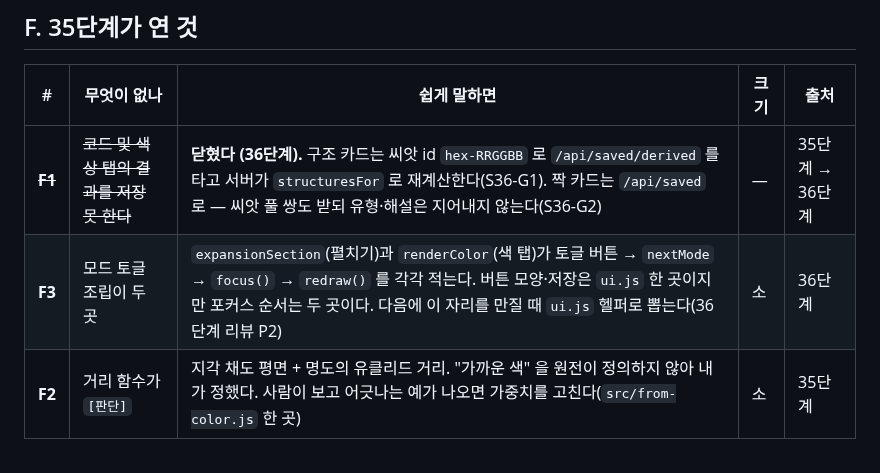
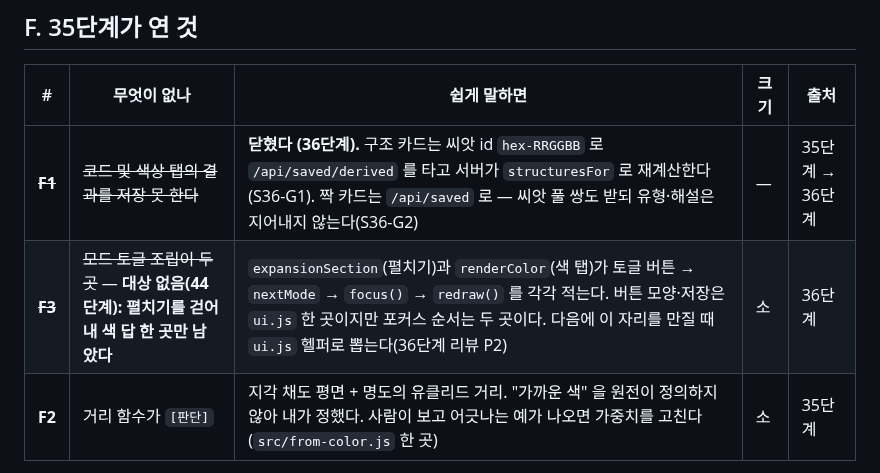
Before and after one commit to rhantj/color-picker, a Markdown page: docs/com/open-work.md, the part around the change. Drawn GitHub-style.

Commit message:
docs(open-work): F3 은 44단계에서 대상이 없어졌다 — 모드 토글 조립이 한 곳만 남았다
Co-Authored-By: Claude Opus 5.5 <noreply@anthropic.com>

```diff
--- a/docs/com/open-work.md
+++ b/docs/com/open-work.md
@@ -132,7 +132,7 @@ H1·H3·H5 닫힘, H2·H4 절반 닫힘(남은 것은 대표가 "지금대로"
 | # | 무엇이 없나 | 쉽게 말하면 | 크기 | 출처 |
 |---|---|---|---|---|
 | ~~**F1**~~ | ~~코드 및 색상 탭의 결과를 저장 못 한다~~ | **닫혔다 (36단계).** 구조 카드는 씨앗 id `hex-RRGGBB` 로 `/api/saved/derived` 를 타고 서버가 `structuresFor` 로 재계산한다(S36-G1). 짝 카드는 `/api/saved` 로 — 씨앗 풀 쌍도 받되 유형·해설은 지어내지 않는다(S36-G2) | — | 35단계 → 36단계 |
-| **F3** | 모드 토글 조립이 두 곳 | `expansionSection`(펼치기)과 `renderColor`(색 탭)가 토글 버튼 → `nextMode` → `focus()` → `redraw()` 를 각각 적는다. 버튼 모양·저장은 `ui.js` 한 곳이지만 포커스 순서는 두 곳이다. 다음에 이 자리를 만질 때 `ui.js` 헬퍼로 뽑는다(36단계 리뷰 P2) | 소 | 36단계 |
+| ~~**F3**~~ | ~~모드 토글 조립이 두 곳~~ — **대상 없음(44단계): 펼치기를 걷어내 색 답 한 곳만 남았다** | `expansionSection`(펼치기)과 `renderColor`(색 탭)가 토글 버튼 → `nextMode` → `focus()` → `redraw()` 를 각각 적는다. 버튼 모양·저장은 `ui.js` 한 곳이지만 포커스 순서는 두 곳이다. 다음에 이 자리를 만질 때 `ui.js` 헬퍼로 뽑는다(36단계 리뷰 P2) | 소 | 36단계 |
 | **F2** | 거리 함수가 `[판단]` | 지각 채도 평면 + 명도의 유클리드 거리. "가까운 색" 을 원전이 정의하지 않아 내가 정했다. 사람이 보고 어긋나는 예가 나오면 가중치를 고친다(`src/from-color.js` 한 곳) | 소 | 35단계 |
 
 남은 것은 B1~B3(대표 확인)와 F(보류), 그리고 아래 G 뿐이다.
```
